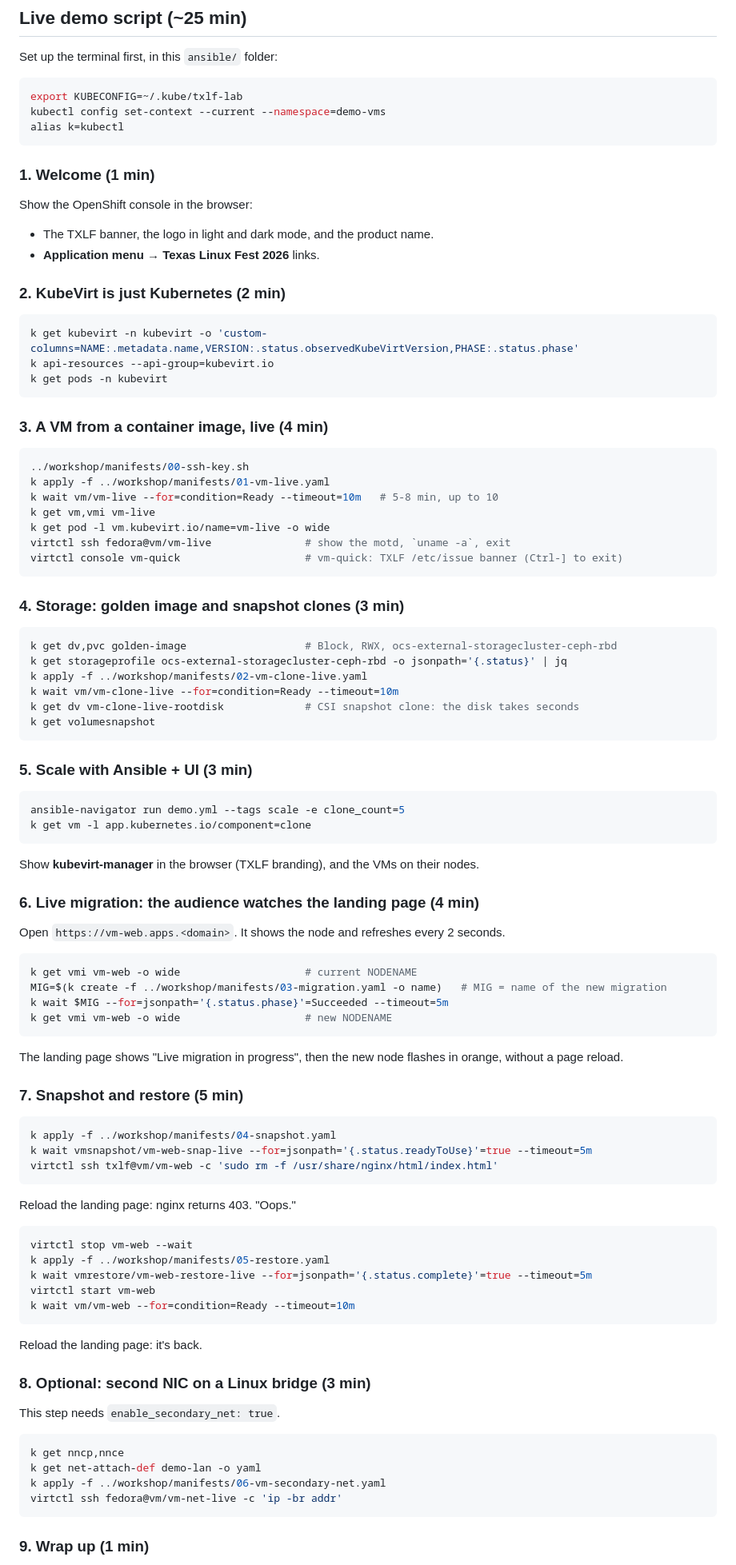
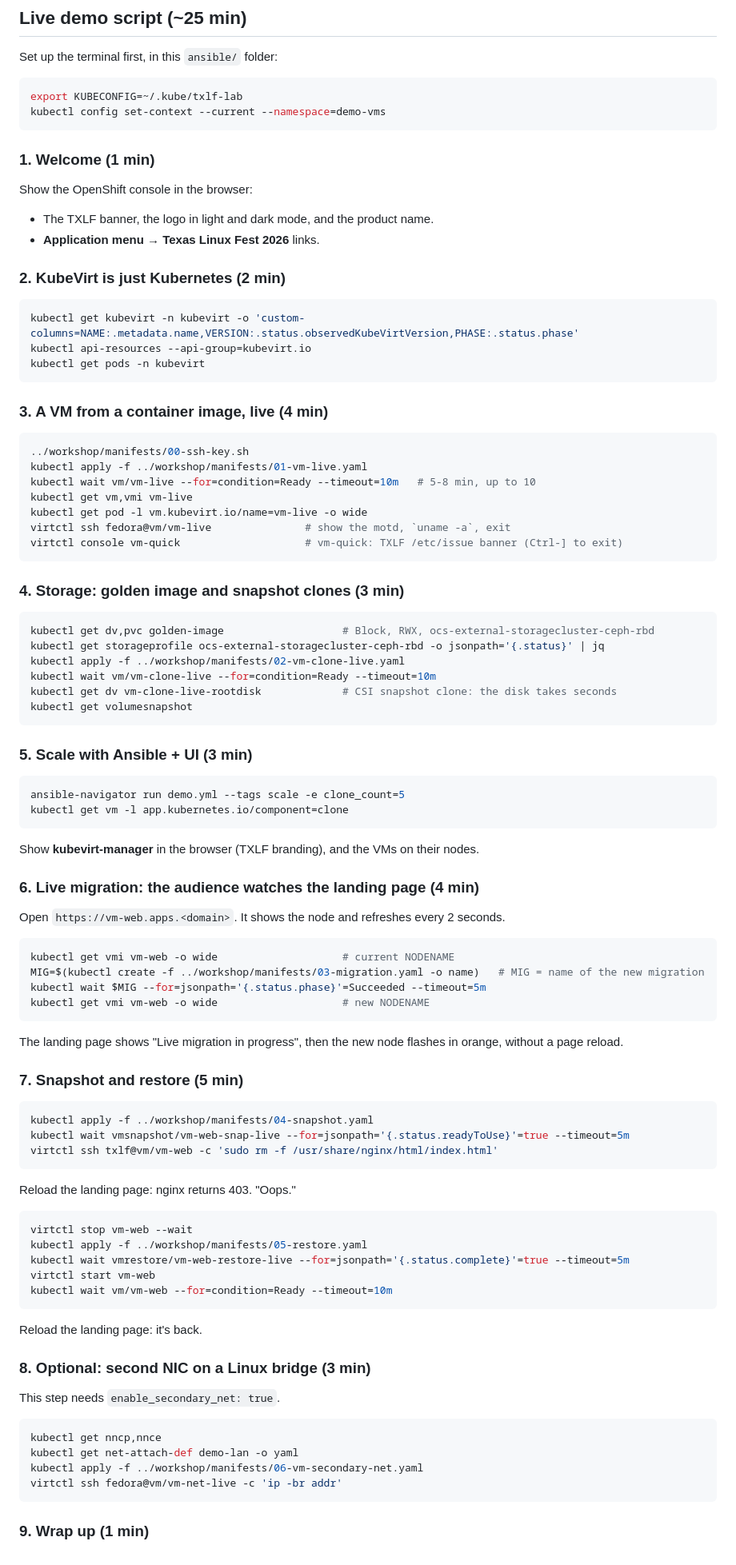
Before and after one commit to JoeRH-OCP/unify-KubernetesKubevit-workflows-TXLF2026, a Markdown page: ansible/README.md, the part around the change. Shown at 80% size. Drawn GitHub-style.

Commit message:
Demo script: type kubectl instead of the k alias

````diff
--- a/ansible/README.md
+++ b/ansible/README.md
@@ -385,7 +385,6 @@ Set up the terminal first, in this `ansible/` folder:
 ```bash
 export KUBECONFIG=~/.kube/txlf-lab
 kubectl config set-context --current --namespace=demo-vms
-alias k=kubectl
 ```
 
 ### 1. Welcome (1 min)
@@ -397,19 +396,19 @@ Show the OpenShift console in the browser:
 ### 2. KubeVirt is just Kubernetes (2 min)
 
 ```bash
-k get kubevirt -n kubevirt -o 'custom-columns=NAME:.metadata.name,VERSION:.status.observedKubeVirtVersion,PHASE:.status.phase'
-k api-resources --api-group=kubevirt.io
-k get pods -n kubevirt
+kubectl get kubevirt -n kubevirt -o 'custom-columns=NAME:.metadata.name,VERSION:.status.observedKubeVirtVersion,PHASE:.status.phase'
+kubectl api-resources --api-group=kubevirt.io
+kubectl get pods -n kubevirt
 ```
 
 ### 3. A VM from a container image, live (4 min)
 
 ```bash
 ../workshop/manifests/00-ssh-key.sh
-k apply -f ../workshop/manifests/01-vm-live.yaml
-k wait vm/vm-live --for=condition=Ready --timeout=10m   # 5-8 min, up to 10
-k get vm,vmi vm-live
-k get pod -l vm.kubevirt.io/name=vm-live -o wide
+kubectl apply -f ../workshop/manifests/01-vm-live.yaml
+kubectl wait vm/vm-live --for=condition=Ready --timeout=10m   # 5-8 min, up to 10
+kubectl get vm,vmi vm-live
+kubectl get pod -l vm.kubevirt.io/name=vm-live -o wide
 virtctl ssh fedora@vm/vm-live               # show the motd, `uname -a`, exit
 virtctl console vm-quick                    # vm-quick: TXLF /etc/issue banner (Ctrl-] to exit)
 ```
@@ -417,19 +416,19 @@ virtctl console vm-quick                    # vm-quick: TXLF /etc/issue banner (
 ### 4. Storage: golden image and snapshot clones (3 min)
 
 ```bash
-k get dv,pvc golden-image                   # Block, RWX, ocs-external-storagecluster-ceph-rbd
-k get storageprofile ocs-external-storagecluster-ceph-rbd -o jsonpath='{.status}' | jq
-k apply -f ../workshop/manifests/02-vm-clone-live.yaml
-k wait vm/vm-clone-live --for=condition=Ready --timeout=10m
-k get dv vm-clone-live-rootdisk             # CSI snapshot clone: the disk takes seconds
-k get volumesnapshot
+kubectl get dv,pvc golden-image                   # Block, RWX, ocs-external-storagecluster-ceph-rbd
+kubectl get storageprofile ocs-external-storagecluster-ceph-rbd -o jsonpath='{.status}' | jq
+kubectl apply -f ../workshop/manifests/02-vm-clone-live.yaml
+kubectl wait vm/vm-clone-live --for=condition=Ready --timeout=10m
+kubectl get dv vm-clone-live-rootdisk             # CSI snapshot clone: the disk takes seconds
+kubectl get volumesnapshot
 ```
 
 ### 5. Scale with Ansible + UI (3 min)
 
 ```bash
 ansible-navigator run demo.yml --tags scale -e clone_count=5
-k get vm -l app.kubernetes.io/component=clone
+kubectl get vm -l app.kubernetes.io/component=clone
 ```
 
 Show **kubevirt-manager** in the browser (TXLF branding), and the VMs on their nodes.
@@ -439,10 +438,10 @@ Show **kubevirt-manager** in the browser (TXLF branding), and the VMs on their n
 Open `https://vm-web.apps.<domain>`. It shows the node and refreshes every 2 seconds.
 
 ```bash
-k get vmi vm-web -o wide                    # current NODENAME
-MIG=$(k create -f ../workshop/manifests/03-migration.yaml -o name)   # MIG = name of the new migration
-k wait $MIG --for=jsonpath='{.status.phase}'=Succeeded --timeout=5m
-k get vmi vm-web -o wide                    # new NODENAME
+kubectl get vmi vm-web -o wide                    # current NODENAME
+MIG=$(kubectl create -f ../workshop/manifests/03-migration.yaml -o name)   # MIG = name of the new migration
+kubectl wait $MIG --for=jsonpath='{.status.phase}'=Succeeded --timeout=5m
+kubectl get vmi vm-web -o wide                    # new NODENAME
 ```
 
 The landing page shows "Live migration in progress", then the new node flashes in orange, without a page reload.
@@ -450,8 +449,8 @@ The landing page shows "Live migration in progress", then the new node flashes i
 ### 7. Snapshot and restore (5 min)
 
 ```bash
-k apply -f ../workshop/manifests/04-snapshot.yaml
-k wait vmsnapshot/vm-web-snap-live --for=jsonpath='{.status.readyToUse}'=true --timeout=5m
+kubectl apply -f ../workshop/manifests/04-snapshot.yaml
+kubectl wait vmsnapshot/vm-web-snap-live --for=jsonpath='{.status.readyToUse}'=true --timeout=5m
 virtctl ssh txlf@vm/vm-web -c 'sudo rm -f /usr/share/nginx/html/index.html'
 ```
 
@@ -459,10 +458,10 @@ Reload the landing page: nginx returns 403. "Oops."
 
 ```bash
 virtctl stop vm-web --wait
-k apply -f ../workshop/manifests/05-restore.yaml
-k wait vmrestore/vm-web-restore-live --for=jsonpath='{.status.complete}'=true --timeout=5m
+kubectl apply -f ../workshop/manifests/05-restore.yaml
+kubectl wait vmrestore/vm-web-restore-live --for=jsonpath='{.status.complete}'=true --timeout=5m
 virtctl start vm-web
-k wait vm/vm-web --for=condition=Ready --timeout=10m
+kubectl wait vm/vm-web --for=condition=Ready --timeout=10m
 ```
 
 Reload the landing page: it's back.
@@ -472,9 +471,9 @@ Reload the landing page: it's back.
 This step needs `enable_secondary_net: true`.
 
 ```bash
-k get nncp,nnce
-k get net-attach-def demo-lan -o yaml
-k apply -f ../workshop/manifests/06-vm-secondary-net.yaml
+kubectl get nncp,nnce
+kubectl get net-attach-def demo-lan -o yaml
+kubectl apply -f ../workshop/manifests/06-vm-secondary-net.yaml
 virtctl ssh fedora@vm/vm-net-live -c 'ip -br addr'
 ```
 
````
